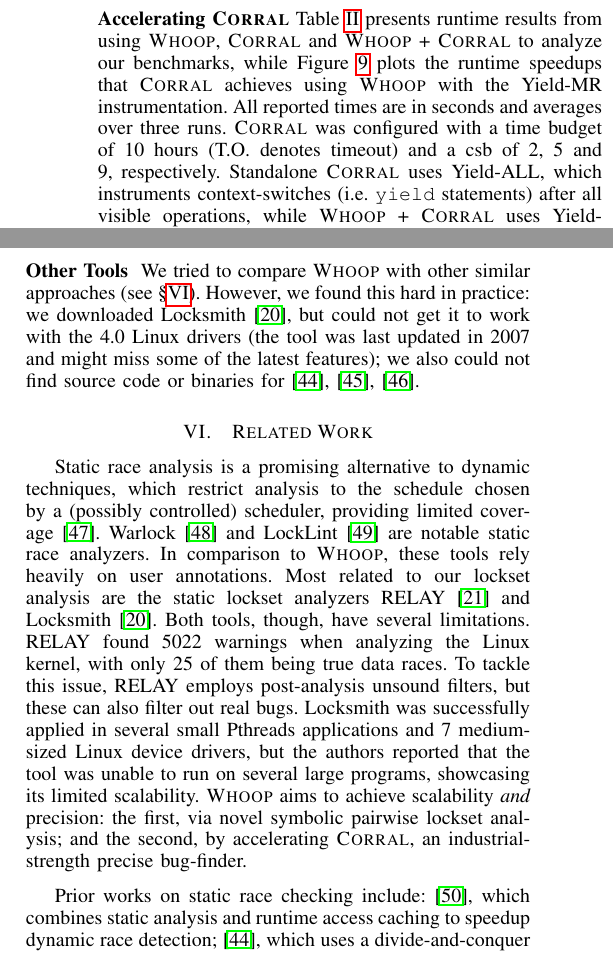
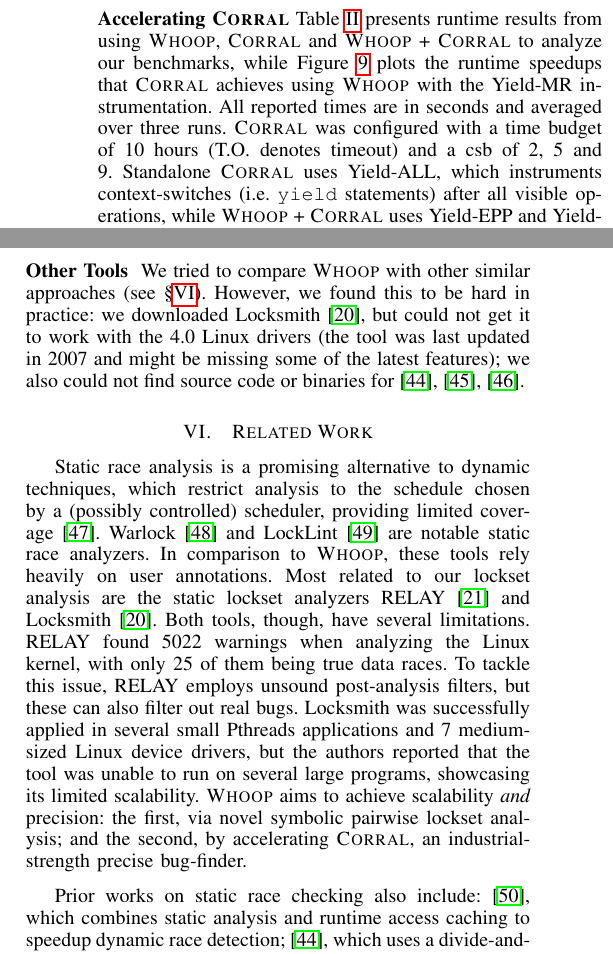
Before and after one commit to pdeligia/WhoopPaper, a LaTeX paper (paper.tex, which reads evaluation.tex, related.tex): two parts of the columns of page 10 of 13, joined at a grey line, cut so that both start at the same text. Compiled offline with pdfLaTeX.

Commit message:
some fixes

```diff
--- a/evaluation.tex
+++ b/evaluation.tex
@@ -63,7 +63,7 @@ As an example of the second case, we found the following race in the generic\_nv
 
 \noindent\textbf{Accelerating \corral }
 %
-Table~\ref{tab:results} presents runtime results from using \whoop, \corral and \whoop + \corral to analyze our benchmarks, while Figure~\ref{fig:plot} plots the runtime speedups that \corral achieves using \whoop with the \yieldmr instrumentation. All reported times are in seconds and averages over three runs. \corral was configured with a time budget of 10 hours (T.O. denotes timeout) and a csb of 2, 5 and 9, respectively. Standalone \corral uses \yieldall, which instruments context-switches (i.e. \texttt{yield} statements) after all visible operations, while \whoop + \corral uses \yieldcoarse and \yieldmr, which instrument context-switches in a more fine-grained fashion (see \S\ref{corral}). The table also shows the number of context-switches per instrumentation (\#Y).
+Table~\ref{tab:results} presents runtime results from using \whoop, \corral and \whoop + \corral to analyze our benchmarks, while Figure~\ref{fig:plot} plots the runtime speedups that \corral achieves using \whoop with the \yieldmr instrumentation. All reported times are in seconds and averaged over three runs. \corral was configured with a time budget of 10 hours (T.O. denotes timeout) and a csb of 2, 5 and 9. Standalone \corral uses \yieldall, which instruments context-switches (i.e. \texttt{yield} statements) after all visible operations, while \whoop + \corral uses \yieldcoarse and \yieldmr, which instrument context-switches in a more fine-grained fashion (see \S\ref{corral}). The table also shows the number of context-switches per instrumentation (\#Y).
 
 \whoop uses over-approximation to achieve scalability and, as expected, executes significantly faster than \corral in all our benchmarks. For example, \corral times out in all configurations (without and without \whoop) when trying to analyze the r8169 ethernet driver, while \whoop manages to analyze the driver in 144.5 seconds. We believe that the reason behind this is that r8169 has deeply-nested recursion in some of its entry points, which might get \corral stuck. This is not an issue for \whoop, which uses procedure summarization. This shows that \whoop has value as a stand-alone analyzer.
 
@@ -73,4 +73,4 @@ However, if \whoop fails to verify any race-related properties of a driver, it c
 
 \noindent\textbf{Other Tools }
 %
-We tried to compare \whoop with other similar approaches (see \S\ref{related}). However, we found this hard in practice: we downloaded Locksmith~\cite{pratikakis2006locksmith}, but could not get it to work with the 4.0 Linux drivers (the tool was last updated in 2007 and might miss some of the latest features); we also could not find source code or binaries for \cite{kahlon2007fast, kahlon2009semantic, das2015section}.
+We tried to compare \whoop with other similar approaches (see \S\ref{related}). However, we found this to be hard in practice: we downloaded Locksmith~\cite{pratikakis2006locksmith}, but could not get it to work with the 4.0 Linux drivers (the tool was last updated in 2007 and might be missing some of the latest features); we also could not find source code or binaries for \cite{kahlon2007fast, kahlon2009semantic, das2015section}.
--- a/related.tex
+++ b/related.tex
@@ -1,7 +1,7 @@
 Static race analysis is a promising alternative to dynamic techniques, which restrict analysis to the schedule chosen by a (possibly controlled) scheduler, providing limited coverage~\cite{musuvathi2008finding}. Warlock~\cite{sterling1993warlock} and LockLint~\cite{oracle2010locklint} are notable static race analyzers.  In comparison to \whoop, these tools rely heavily on user annotations.
 %
-Most related to our lockset analysis are the static lockset analyzers RELAY~\cite{voung2007relay} and Locksmith~\cite{pratikakis2006locksmith}. Both tools, though, have several limitations. RELAY found 5022 warnings when analyzing the Linux kernel, with only 25 of them being true data races. To tackle this issue, RELAY employs post-analysis unsound filters, but these can also filter out real bugs. Locksmith was successfully applied in several small Pthreads applications and 7 medium-sized Linux device drivers, but the authors reported that the tool was unable to run on several large programs, showcasing its limited scalability. \whoop aims to achieve scalability \emph{and} precision: the first, via novel symbolic pairwise lockset analysis; and the second, by accelerating \corral, an industrial-strength precise bug-finder.
+Most related to our lockset analysis are the static lockset analyzers RELAY~\cite{voung2007relay} and Locksmith~\cite{pratikakis2006locksmith}. Both tools, though, have several limitations. RELAY found 5022 warnings when analyzing the Linux kernel, with only 25 of them being true data races. To tackle this issue, RELAY employs unsound post-analysis filters, but these can also filter out real bugs. Locksmith was successfully applied in several small Pthreads applications and 7 medium-sized Linux device drivers, but the authors reported that the tool was unable to run on several large programs, showcasing its limited scalability. \whoop aims to achieve scalability \emph{and} precision: the first, via novel symbolic pairwise lockset analysis; and the second, by accelerating \corral, an industrial-strength precise bug-finder.
 
-Prior works on static race checking include: \cite{choi2002efficient}, which combines static analysis and runtime access caching to speedup dynamic race detection; \cite{kahlon2007fast}, which uses a divide-and-conquer algorithm that partitions all pointers of a program that do not alias in disjoint sets to achieve a scalable race analysis; \cite{kahlon2009semantic}, which uses abstract interpretation to achieve a sound partial-order reduction on the set of thread interleavings and statically reduce the number of false race warnings; and \cite{das2015section}, which employs inter-procedural alias analysis and verifiable user annotations to split programs into disjoint sections, based on non-communicating accesses of shared data, and eliminate redundant checks during dynamic race detection.
+Prior works on static race checking also include: \cite{choi2002efficient}, which combines static analysis and runtime access caching to speedup dynamic race detection; \cite{kahlon2007fast}, which uses a divide-and-conquer algorithm that partitions all pointers of a program that do not alias in disjoint sets to achieve a scalable race analysis; \cite{kahlon2009semantic}, which uses abstract interpretation to achieve a sound partial-order reduction on the set of thread interleavings and statically reduce the number of false race warnings; and \cite{das2015section}, which employs inter-procedural alias analysis and verifiable user annotations to split programs into disjoint sections, based on non-communicating accesses of shared data, and eliminate redundant checks during dynamic race detection.
 
 Our pairwise approach to analysing driver entry points, employing abstraction to model additional threads, was inspired by the \emph{two thread reduction} used by the GPUVerify tool in the analysis of data-parallel OpenCL and CUDA kernels~\cite{gpuverify,bardsley2014engineering}.  The idea of pairwise analysis of components in a concurrent system has been broadly applied, notably in model checking of cache coherence protocols~\cite{mcmillan1999verification}.
```
Also changed, not shown: evaluation.tex (2 more changed lines).
